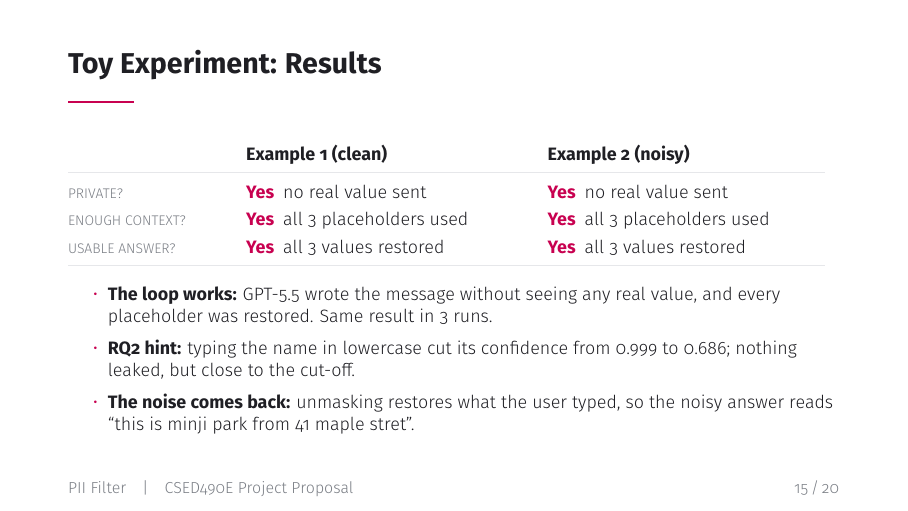
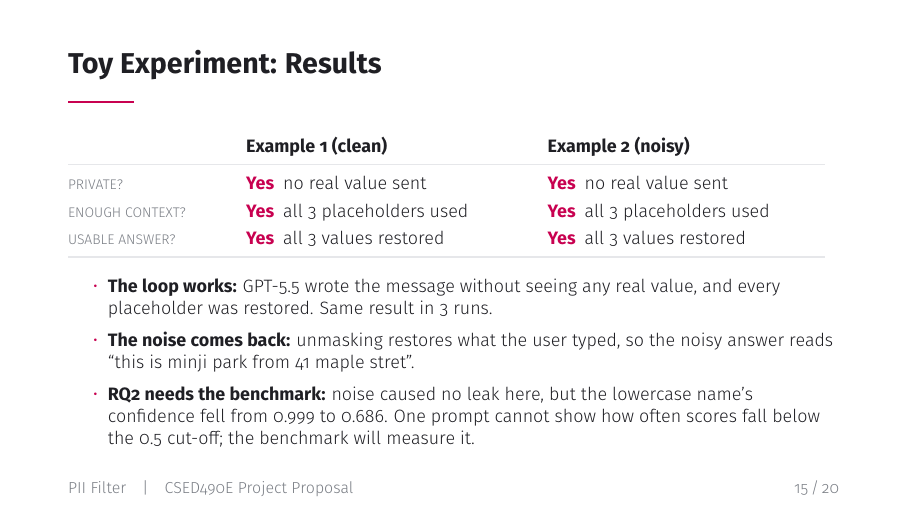
Before and after one commit to Rucious-Aladdin/PIIFilter, LaTeX slides (slides/toy_experiment/preview.tex, which reads slides/toy_experiment/toy_frames.tex): page 3 of 3. Compiled offline with pdfLaTeX.

Commit message:
Frame the noisy result as a reason for the RQ2 benchmark
The noisy prompt was masked, so say plainly that one prompt cannot show
how often scores fall below the cut-off and that the benchmark measures it.

Co-Authored-By: Claude Opus 5.5 <noreply@anthropic.com>

```diff
--- a/slides/toy_experiment/toy_frames.tex
+++ b/slides/toy_experiment/toy_frames.tex
@@ -126,9 +126,10 @@
   \begin{itemize}\setlength{\itemsep}{0.35em}
     \item[\textcolor{piiaccent}{\textbullet}] \textbf{The loop works:} GPT-5.5 wrote the message without
       seeing any real value, and every placeholder was restored. Same result in 3 runs.
-    \item[\textcolor{piiaccent}{\textbullet}] \textbf{RQ2 hint:} typing the name in lowercase cut its
-      confidence from 0.999 to 0.686; nothing leaked, but close to the cut-off.
     \item[\textcolor{piiaccent}{\textbullet}] \textbf{The noise comes back:} unmasking restores what the
       user typed, so the noisy answer reads ``this is minji park from 41 maple stret''.
+    \item[\textcolor{piiaccent}{\textbullet}] \textbf{RQ2 needs the benchmark:} noise caused no leak here,
+      but the lowercase name's confidence fell from 0.999 to 0.686. One prompt cannot show how
+      often scores fall below the 0.5 cut-off; the benchmark will measure it.
   \end{itemize}
 \end{frame}
```
Also changed, not shown: README.md, slides/toy_experiment/preview.pdf.
